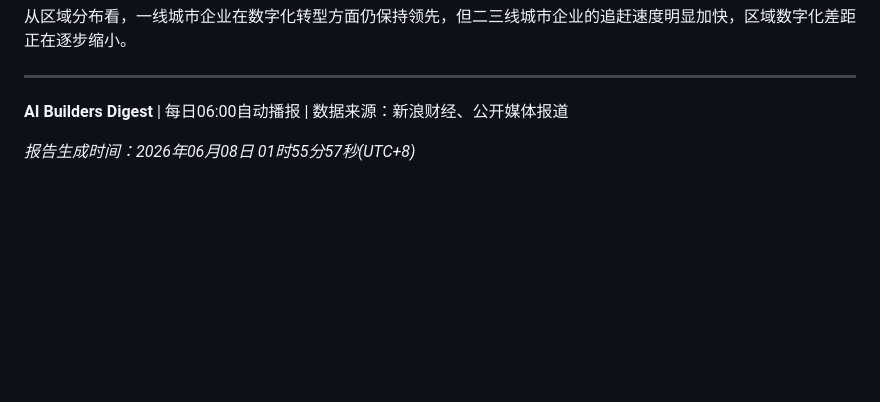
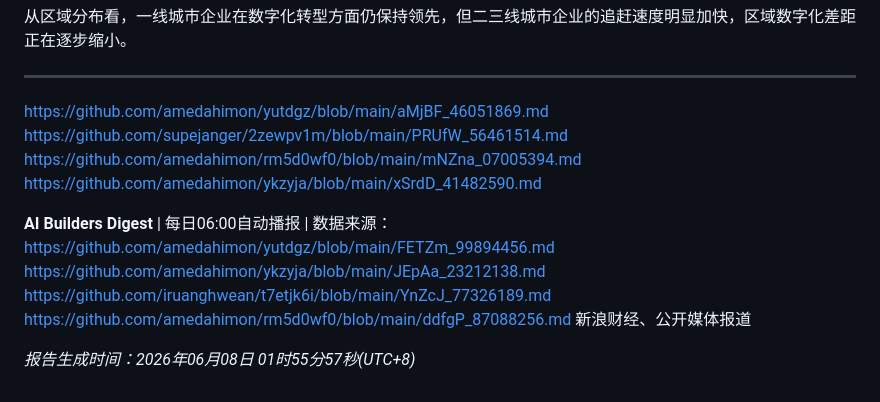
Before and after one commit to amedahimon/latest-sites-2026, a Markdown page: qqcJY_99553094.md, the part around the change. Drawn GitHub-style; blank space fills up the shorter version.

Commit message:
Add cross-repository links: qqcJY_99553094.md

```diff
--- a/qqcJY_99553094.md
+++ b/qqcJY_99553094.md
@@ -2121,6 +2121,18 @@ AI政策落地，融资迎来利好
 
 ---
 
-**AI Builders Digest** | 每日06:00自动播报 | 数据来源：新浪财经、公开媒体报道
+
+
+https://github.com/amedahimon/yutdgz/blob/main/aMjBF_46051869.md
+https://github.com/supejanger/2zewpv1m/blob/main/PRUfW_56461514.md
+https://github.com/amedahimon/rm5d0wf0/blob/main/mNZna_07005394.md
+https://github.com/amedahimon/ykzyja/blob/main/xSrdD_41482590.md
+
+**AI Builders Digest** | 每日06:00自动播报 | 数据来源：
+https://github.com/amedahimon/yutdgz/blob/main/FETZm_99894456.md
+https://github.com/amedahimon/ykzyja/blob/main/JEpAa_23212138.md
+https://github.com/iruanghwean/t7etjk6i/blob/main/YnZcJ_77326189.md
+https://github.com/amedahimon/rm5d0wf0/blob/main/ddfgP_87088256.md
+新浪财经、公开媒体报道
 
 *报告生成时间：2026年06月08日 01时55分57秒(UTC+8)*
```
